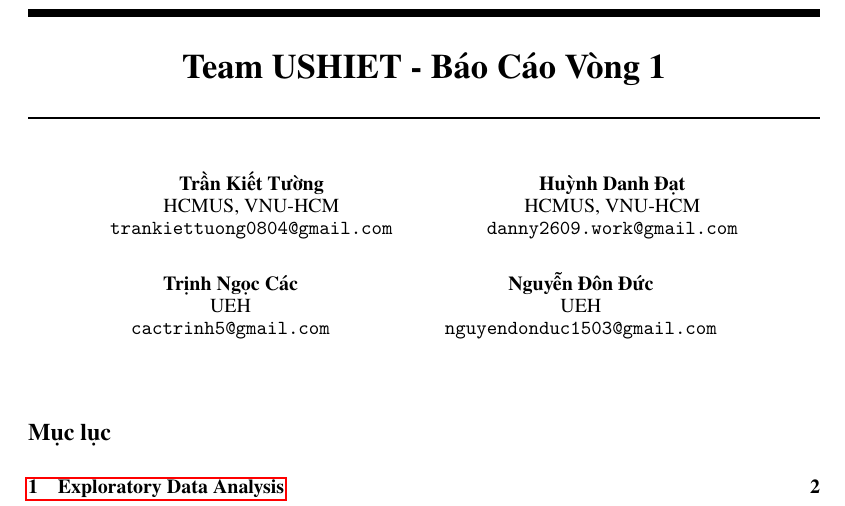
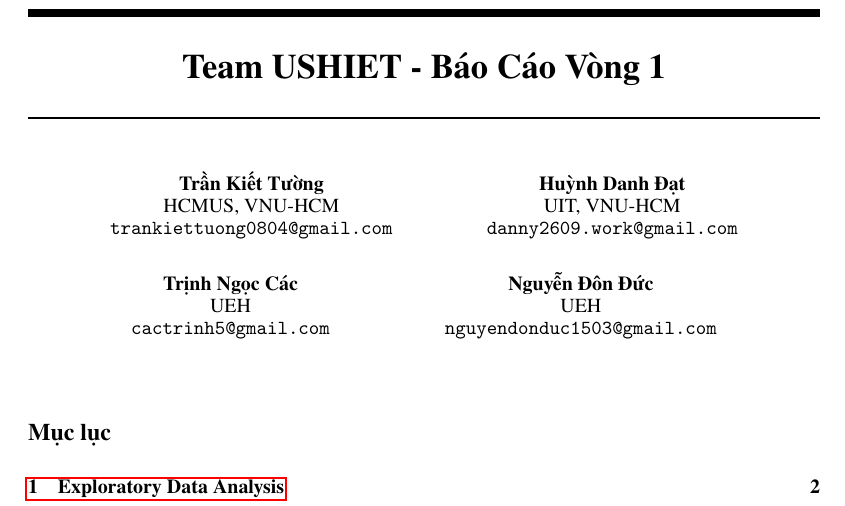
Before and after one commit to Ngoc-Cac/USHIET-DATATHON26, a LaTeX document (docs/report/main.tex): part of page 1 of 12, cut so that both start at the same text. Compiled offline with pdfLaTeX.

Commit message:
Update report

```diff
--- a/docs/report/main.tex
+++ b/docs/report/main.tex
@@ -10,7 +10,7 @@
   \texttt{trankiettuong0804@gmail.com} \\
   \And
   Huỳnh Danh Đạt \\
-  HCMUS, VNU-HCM \\
+  UIT, VNU-HCM \\
   \texttt{danny2609.work@gmail.com} \\
   \And
   Trịnh Ngọc Các\\
```
Also changed, not shown: docs/USHIET-report.pdf.
